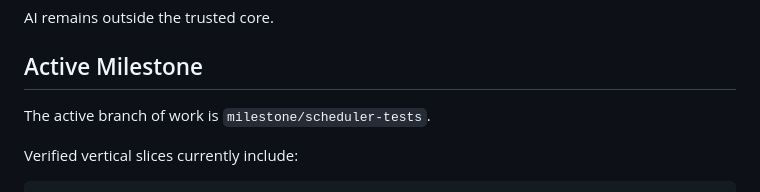
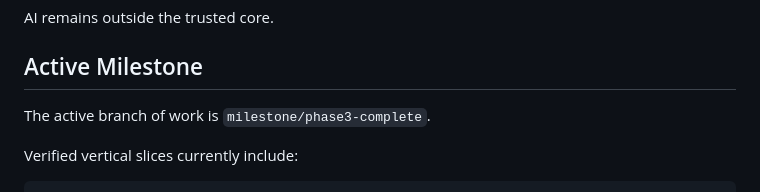
Before and after one commit to craigCODA/pythos, a Markdown page: AGENTS.md, the part around the change. Rendered like a GitHub page.

Commit message:
docs: update active phase branch

```diff
--- a/AGENTS.md
+++ b/AGENTS.md
@@ -29,7 +29,7 @@ AI remains outside the trusted core.
 
 ## Active Milestone
 
-The active branch of work is `milestone/scheduler-tests`.
+The active branch of work is `milestone/phase3-complete`.
 
 Verified vertical slices currently include:
 
```
